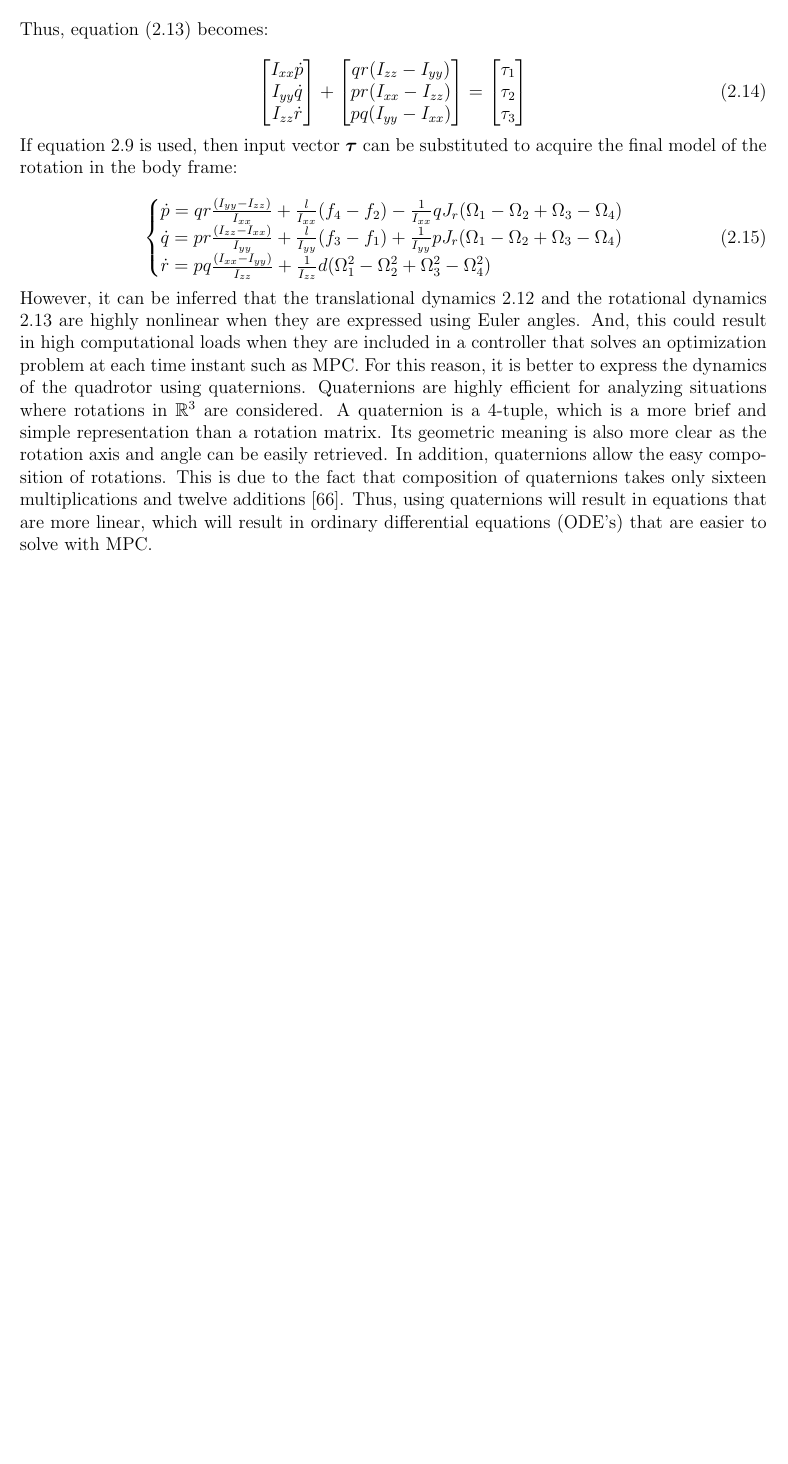
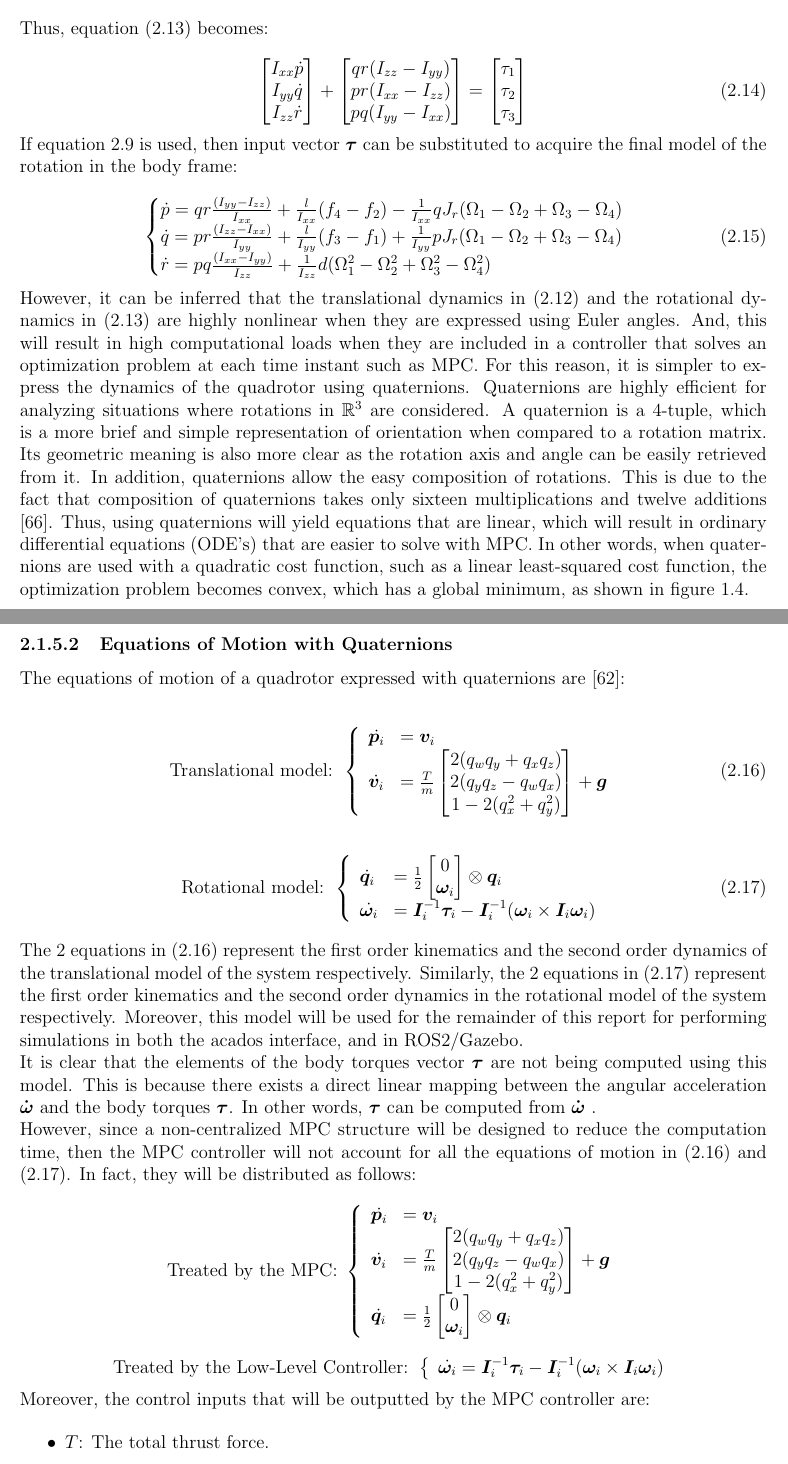
Before and after one commit to enhatem/master_thesis_report, a LaTeX thesis (report/master_thesis_report.tex): part of page 50 of 58 before the commit and two parts of pages 50 and 51 of 60 after it, the two joined at a grey line, cut so that both start at the same text, the shorter picture padded with empty space. Compiled offline with pdfLaTeX.

Commit message:
Started new chapter and finished the equations of motion section

```diff
--- a/report/master_thesis_report.tex
+++ b/report/master_thesis_report.tex
@@ -1599,4 +1601,81 @@ If equation \ref{total_torque_equation} is used, then input vector $\bm{\tau}$ c
 \end{cases}
 \end{equation}
 
-However, it can be inferred that the translational dynamics \ref{translation_model_N_E} and the rotational dynamics \ref{rotational_model_N_E_general_formula} are highly nonlinear when they are expressed using Euler angles. And, this could result in high computational loads when they are included in a controller that solves an optimization problem at each time instant such as MPC. For this reason, it is better to express the dynamics of the quadrotor using quaternions. Quaternions are highly efficient for analyzing situations where rotations in $\mathbb{R}^3$ are considered. A quaternion is a 4-tuple, which is a more brief and simple representation than a rotation matrix. Its geometric meaning is also more clear as the rotation axis and angle can be easily retrieved. In addition, quaternions allow the easy composition of rotations. This is due to the fact that composition of quaternions takes only sixteen multiplications and twelve additions \cite{jia_2013}. Thus, using quaternions will result in equations that are more linear, which will result in ordinary differential equations (ODE's) that are easier to solve with MPC.
+However, it can be inferred that the translational dynamics in  (\ref{translation_model_N_E}) and the rotational dynamics in (\ref{rotational_model_N_E_general_formula}) are highly nonlinear when they are expressed using Euler angles. And, this will result in high computational loads when they are included in a controller that solves an optimization problem at each time instant such as MPC. For this reason, it is simpler to express the dynamics of the quadrotor using quaternions. Quaternions are highly efficient for analyzing situations where rotations in $\mathbb{R}^3$ are considered. A quaternion is a 4-tuple, which is a more brief and simple representation of orientation when compared to a rotation matrix. Its geometric meaning is also more clear as the rotation axis and angle can be easily retrieved from it. In addition, quaternions allow the easy composition of rotations. This is due to the fact that composition of quaternions takes only sixteen multiplications and twelve additions \cite{jia_2013}. Thus, using quaternions will yield equations that are linear, which will result in ordinary differential equations (ODE's) that are easier to solve with MPC. In other words, when quaternions are used with a quadratic cost function, such as a linear least-squared cost function, the optimization problem becomes convex, which has a global minimum, as shown in figure \ref{convex_function}.
+
+\newpage
+
+\subsubsection{Equations of Motion with Quaternions}
+
+The equations of motion of a quadrotor expressed with quaternions are \cite{Erskine2021}:
+
+				\begin{align}\label{translation_model_quaternion}
+					\text{Translational model: }\left\{
+					\begin{array}{ll}
+					\dot{\bm{p}_i} &= \bm{v}_i \\
+					\dot{\bm{v}_i} &=
+					\frac{T}{m}
+					\begin{bmatrix}
+						2 (q_w q_y + q_x q_z) \\
+						2 (q_y q_z - q_w q_x) \\
+						1 - 2(q_x^2 + q_y^2 ) \\
+					\end{bmatrix} + \bm{g} \\
+					\end{array}
+					\right.
+				\end{align}
+				\begin{align}\label{rotational_model_quaternion}
+			\text{Rotational model: }\left\{
+			\begin{array}{ll}
+					\dot{\bm{q}_i} & = \frac{1}{2}
+					\begin{bmatrix}
+						0 \\
+						\bm{\omega}_i \\
+					\end{bmatrix} \otimes \bm{q}_i \\
+					\dot{\bm{\omega}_i} &= \bm{I}_i^{-1} \bm{\tau}_i - \bm{I}_i^{-1} (\bm{\omega}_i \times \bm{I}_i \bm{\omega}_i)
+			\end{array}
+			\right.
+				\end{align}
+
+The 2 equations in (\ref{translation_model_quaternion}) represent the first order kinematics and the second order dynamics of the translational model of the system respectively. Similarly, the 2 equations in (\ref{rotational_model_quaternion}) represent the first order kinematics and the second order dynamics in the rotational model of the system respectively.
+Moreover, this model will be used for the remainder of this report for performing simulations in both the acados interface, and in ROS2/Gazebo.
+
+It is clear that the elements of the body torques vector $\bm{\tau}$ are not being computed using this model. This is because there exists a direct linear mapping between the angular acceleration $\bm{\dot{\bm{\omega}}}$ and the body torques $\bm{\tau}$. In other words, $\bm{\tau}$ can be computed from $\bm{\dot{\bm{\omega}}}$ .
+
+However, since a non-centralized MPC structure will be designed to reduce the computation time, then the MPC controller will not account for all the equations of motion in (\ref{translation_model_quaternion}) and (\ref{rotational_model_quaternion}). In fact, they will be distributed as follows:
+
+				\begin{equation*}
+					\text{Treated by the MPC: }\left\{
+					\begin{array}{lll}
+					\dot{\bm{p}_i} &= \bm{v}_i \\
+					\dot{\bm{v}_i} &=
+					\frac{T}{m}
+					\begin{bmatrix}
+						2 (q_w q_y + q_x q_z) \\
+						2 (q_y q_z - q_w q_x) \\
+						1 - 2(q_x^2 + q_y^2 ) \\
+					\end{bmatrix} + \bm{g} \\
+					\dot{\bm{q}_i} & = \frac{1}{2}
+					\begin{bmatrix}
+						0 \\
+						\bm{\omega}_i \\
+					\end{bmatrix} \otimes \bm{q}_i \\
+					\end{array}
+					\right.
+				\end{equation*}
+
+				\begin{equation*}
+					\text{Treated by the Low-Level Controller: }\left\{
+					\begin{array}{l}
+					\dot{\bm{\omega}_i} = \bm{I}_i^{-1} \bm{\tau}_i - \bm{I}_i^{-1} (\bm{\omega}_i \times \bm{I}_i \bm{\omega}_i)
+					\end{array}
+					\right.
+				\end{equation*}
+
+Moreover, the control inputs that will be outputted by the MPC controller are:
+
+\begin{itemize}
+	\item $T$: The total thrust force.
+	\item $\omega_x, \omega_y, \omega_z$: The angular rates.
+\end{itemize}
+
+\newpage
```
Also changed, not shown: report/Images/diagrams/general_control_architecture.png (added), report/Images/diagrams/new_sim_diagram.png (added), report/Images/diagrams/old_sim.png (added), report/Images/diagrams/old_sim_diagram.png (added), report/Images/diagrams/ros_graph.png (added), report/master_thesis_report.tex (24 more changed lines), 10 other files.
